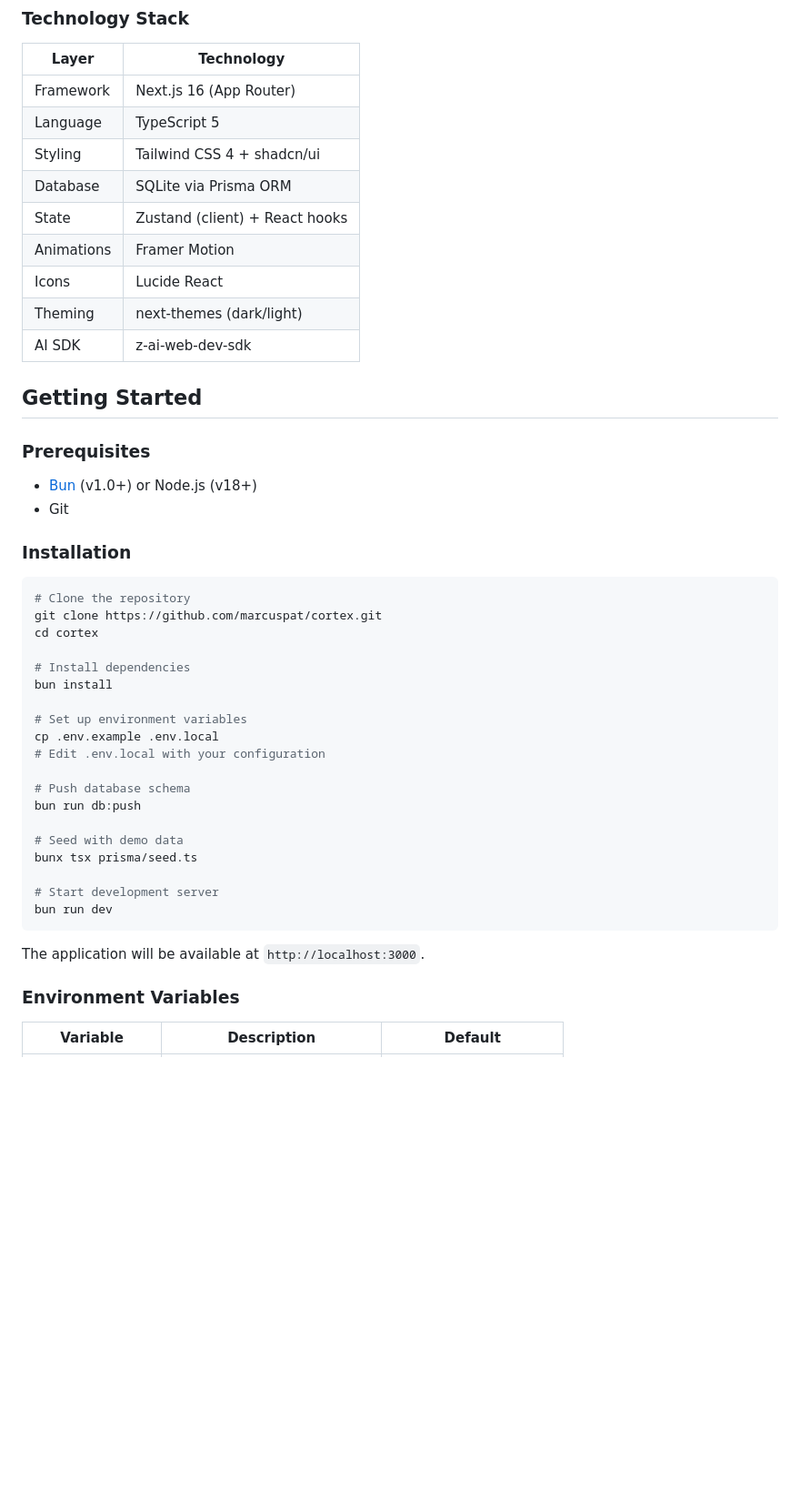
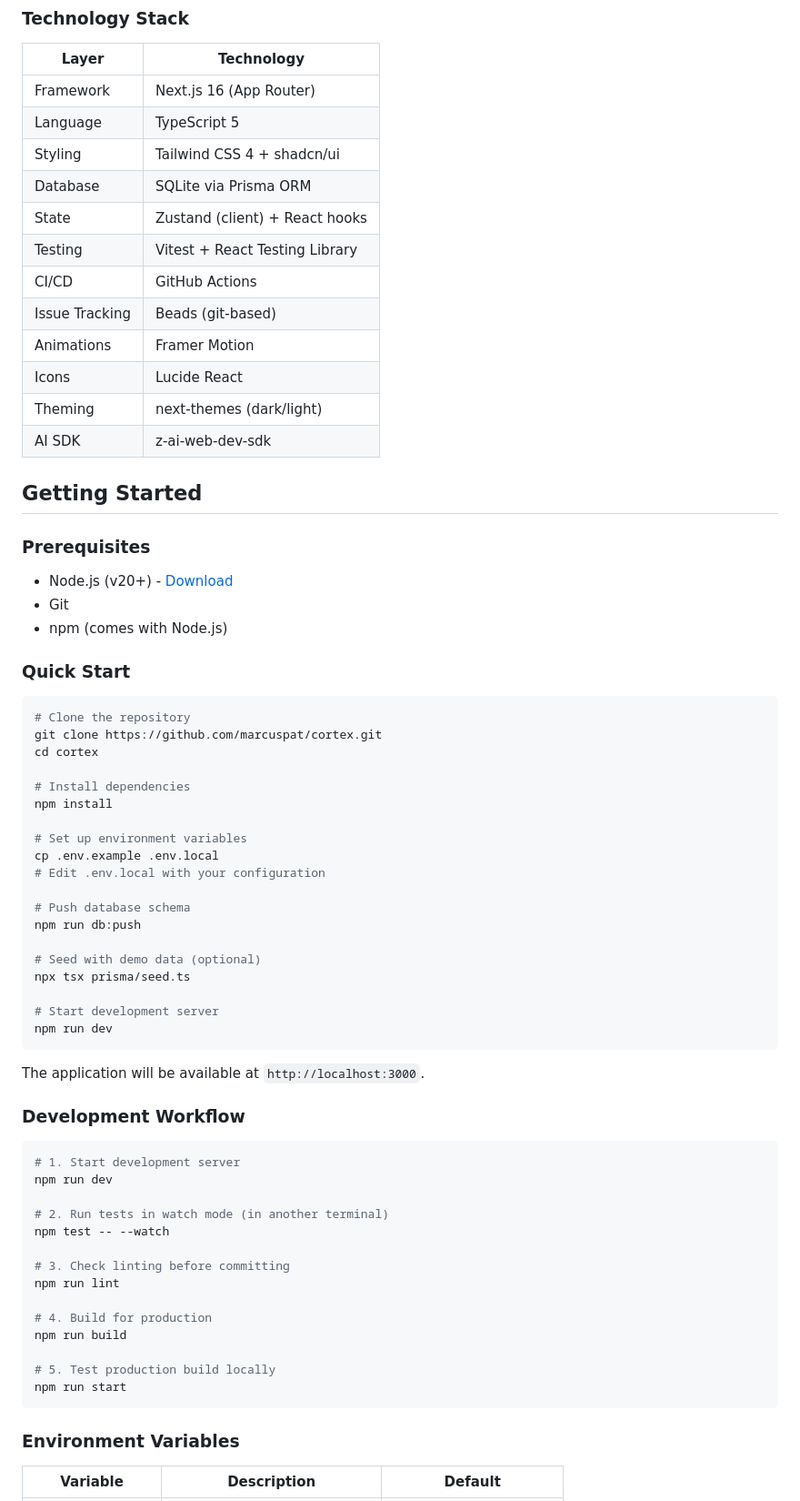
Before and after one commit to marcuspat/cortex, a Markdown page: README.md, the part around one of its changes. Shown at 91% size. Drawn GitHub-style; blank space fills up the shorter version.

````diff
--- a/README.md
+++ b/README.md
@@ -162,6 +162,9 @@ Setting (key-value configuration)
 | Styling | Tailwind CSS 4 + shadcn/ui |
 | Database | SQLite via Prisma ORM |
 | State | Zustand (client) + React hooks |
+| Testing | Vitest + React Testing Library |
+| CI/CD | GitHub Actions |
+| Issue Tracking | Beads (git-based) |
 | Animations | Framer Motion |
 | Icons | Lucide React |
 | Theming | next-themes (dark/light) |
@@ -171,10 +174,11 @@ Setting (key-value configuration)
 
 ### Prerequisites
 
-- [Bun](https://bun.sh/) (v1.0+) or Node.js (v18+)
+- Node.js (v20+) - [Download](https://nodejs.org/)
 - Git
+- npm (comes with Node.js)
 
-### Installation
+### Quick Start
 
 ```bash
 # Clone the repository
@@ -182,23 +186,42 @@ git clone https://github.com/marcuspat/cortex.git
 cd cortex
 
 # Install dependencies
-bun install
+npm install
 
 # Set up environment variables
 cp .env.example .env.local
 # Edit .env.local with your configuration
 
 # Push database schema
-bun run db:push
+npm run db:push
 
-# Seed with demo data
-bunx tsx prisma/seed.ts
+# Seed with demo data (optional)
+npx tsx prisma/seed.ts
 
 # Start development server
-bun run dev
+npm run dev
 ```
 
 The application will be available at `http://localhost:3000`.
+
+### Development Workflow
+
+```bash
+# 1. Start development server
+npm run dev
+
+# 2. Run tests in watch mode (in another terminal)
+npm test -- --watch
+
+# 3. Check linting before committing
+npm run lint
+
+# 4. Build for production
+npm run build
+
+# 5. Test production build locally
+npm run start
+```
 
 ### Environment Variables
 
````
Also changed, not shown: other parts of README.md (+62 -8 lines).
